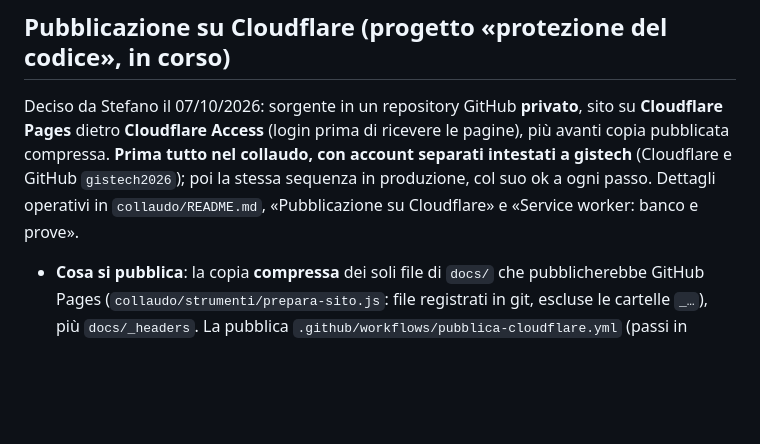
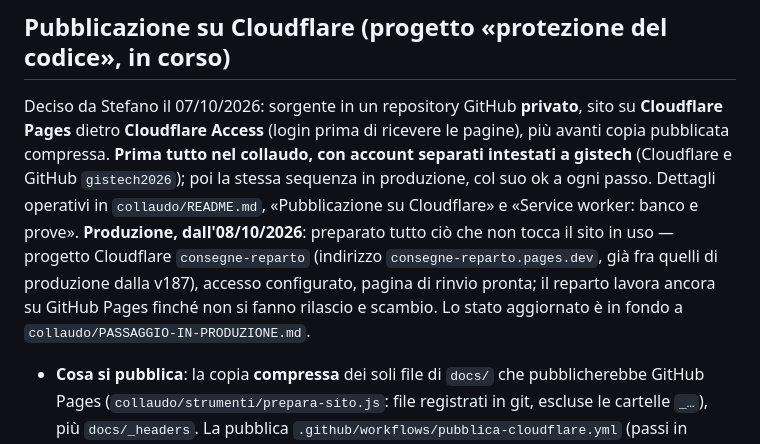
Before and after one commit to medicinadurgenzaucsc-maker/app-consegne, a Markdown page: CLAUDE.md, the part around the change. Drawn GitHub-style; blank space fills up the shorter version.

```diff
--- a/CLAUDE.md
+++ b/CLAUDE.md
@@ -29,7 +29,7 @@ Esiste un gemello della produzione con pazienti inventati — sito `consegne-col
 
 ## Pubblicazione su Cloudflare (progetto «protezione del codice», in corso)
 
-Deciso da Stefano il 07/10/2026: sorgente in un repository GitHub **privato**, sito su **Cloudflare Pages** dietro **Cloudflare Access** (login prima di ricevere le pagine), più avanti copia pubblicata compressa. **Prima tutto nel collaudo, con account separati intestati a gistech** (Cloudflare e GitHub `gistech2026`); poi la stessa sequenza in produzione, col suo ok a ogni passo. Dettagli operativi in `collaudo/README.md`, «Pubblicazione su Cloudflare» e «Service worker: banco e prove».
+Deciso da Stefano il 07/10/2026: sorgente in un repository GitHub **privato**, sito su **Cloudflare Pages** dietro **Cloudflare Access** (login prima di ricevere le pagine), più avanti copia pubblicata compressa. **Prima tutto nel collaudo, con account separati intestati a gistech** (Cloudflare e GitHub `gistech2026`); poi la stessa sequenza in produzione, col suo ok a ogni passo. Dettagli operativi in `collaudo/README.md`, «Pubblicazione su Cloudflare» e «Service worker: banco e prove». **Produzione, dall'08/10/2026**: preparato tutto ciò che non tocca il sito in uso — progetto Cloudflare `consegne-reparto` (indirizzo `consegne-reparto.pages.dev`, già fra quelli di produzione dalla v187), accesso configurato, pagina di rinvio pronta; il reparto lavora ancora su GitHub Pages finché non si fanno rilascio e scambio. Lo stato aggiornato è in fondo a `collaudo/PASSAGGIO-IN-PRODUZIONE.md`.
 
 - **Cosa si pubblica**: la copia **compressa** dei soli file di `docs/` che pubblicherebbe GitHub Pages (`collaudo/strumenti/prepara-sito.js`: file registrati in git, escluse le cartelle `_…`), più `docs/_headers`. La pubblica `.github/workflows/pubblica-cloudflare.yml` (passi in `.github/pubblicazione/passi.js`) nel progetto indicato dalla variabile `CLOUDFLARE_PROGETTO` del repository, con i segreti `CLOUDFLARE_API_TOKEN` (solo «Cloudflare Pages: Edit») e `CLOUDFLARE_ACCOUNT_ID`. **Le chiavi di Cloudflare le mette Stefano nei segreti di GitHub: non passano mai dalla chat né da questo PC.** Senza configurazione il flusso controlla e non pubblica.
 - **Copia compressa** (dalla v186, nel collaudo): `.github/compressione/comprimi.js` (terser a versione fissa, installato con `npm ci --ignore-scripts`) toglie commenti e spazi e accorcia i nomi **locali** negli script dei file e in quelli scritti in pagina; dei commenti HTML e CSS lascia il segno vuoto. **Non cambia mai i nomi globali** (pagine, gestori `onclick` e file diversi si chiamano per nome), la struttura delle pagine, le librerie. `docs/` resta la fonte leggibile, ed è ciò che serve GitHub Pages. La copia si controlla da sé (script che compilano, struttura delle pagine e nomi globali identici, nessun indirizzo di rete nuovo, segnalibri interi e senza `%XX`, stessa versione nel service worker): se un controllo fallisce il flusso non pubblica. **Ogni rilascio si prova anche nella forma compressa**: `node collaudo/strumenti/banco.js 8767 compressa` con `await window.__prove()`, e `await window.__proveSw({ versione: 'compressa' })`. Chi legge un file servito non deve aspettarsi la forma del sorgente: nel service worker compresso la versione è scritta `CACHE_NAME="consegne-vNNN"`. Una funzione nuova che dipende dal proprio testo (`toString()`), dai nomi delle sue variabili o dai commenti va aggiunta ai controlli di `comprimi.js`, come i due segnalibri.
```
Also changed, not shown: collaudo/PASSAGGIO-IN-PRODUZIONE.md (+60 -14 lines).
